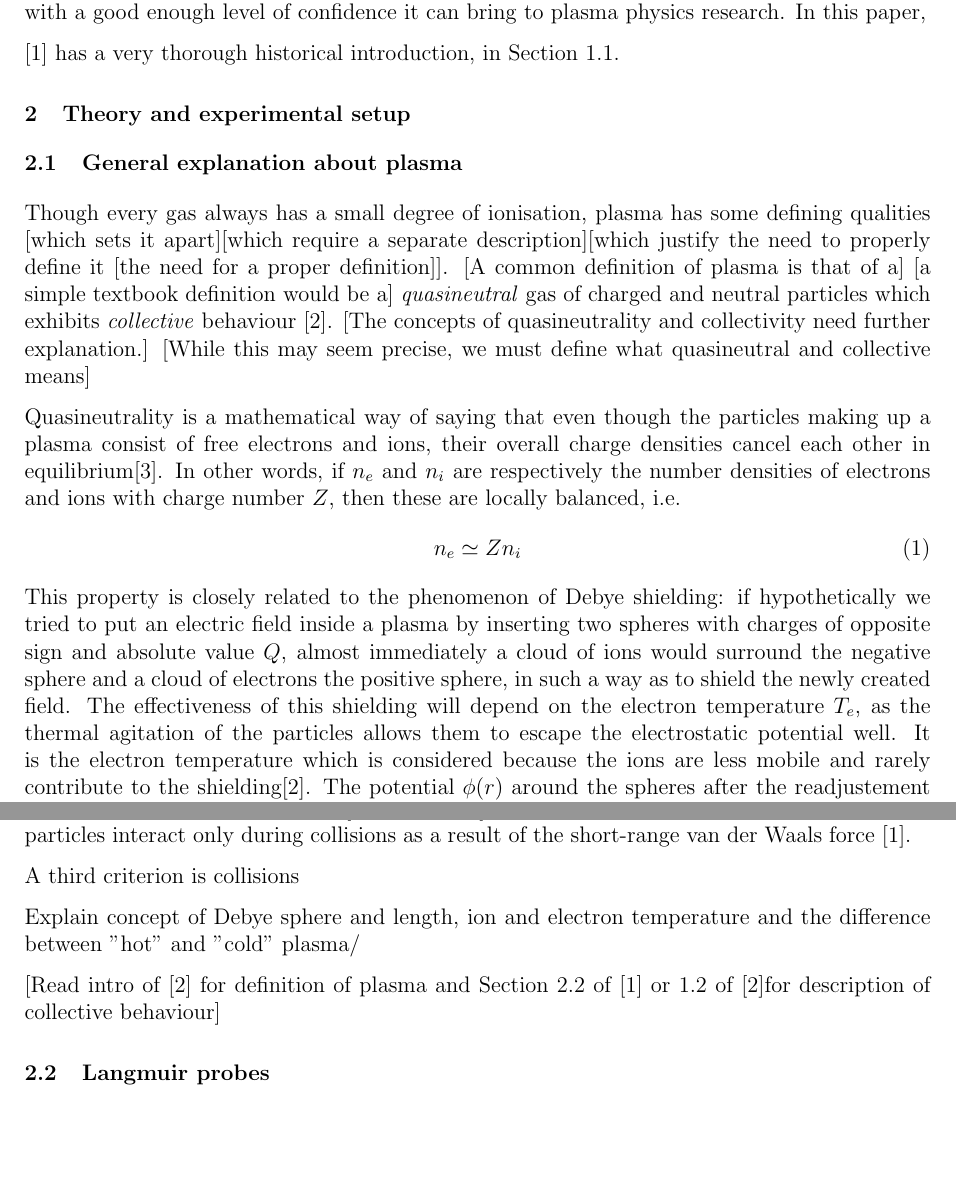
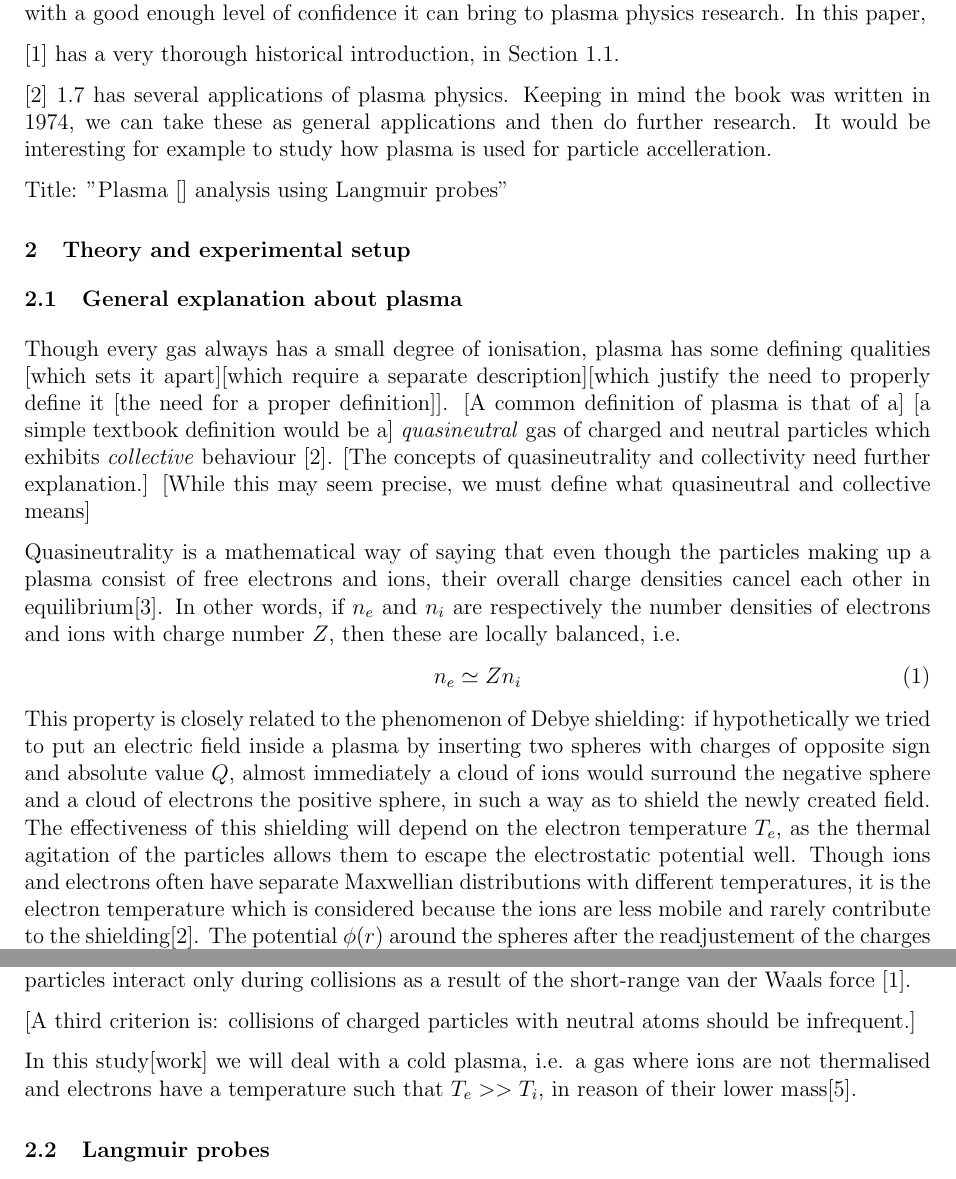
Before and after one commit to TomVdt/TPIII, a LaTeX document (02-plasma-1/rapport.tex, which reads 02-plasma-1/sections/0-introduction.tex, 02-plasma-1/sections/1-theory-exp-setup.tex): two parts of pages 1 and 2 of 4, joined at a grey line, cut so that both start at the same text, the shorter picture padded with empty space. Compiled offline with pdfLaTeX.

Commit message:
Terminée section 2.1

```diff
--- a/02-plasma-1/sections/0-introduction.tex
+++ b/02-plasma-1/sections/0-introduction.tex
@@ -3,3 +3,9 @@ Heating an ionised gas in your kitchen oven is widely considered a bad idea, but
 In this paper,
 
 \cite{piel_plasma_2017} has a very thorough historical introduction, in Section 1.1.
+
+\cite{chen_introduction_2006} 1.7 has several applications of plasma physics.
+Keeping in mind the book was written in 1974, we can take these as general applications and then do further research.
+It would be interesting for example to study how plasma is  used for particle accelleration.
+
+Title: "Plasma [] analysis using Langmuir probes"
--- a/02-plasma-1/sections/1-theory-exp-setup.tex
+++ b/02-plasma-1/sections/1-theory-exp-setup.tex
@@ -15,7 +15,7 @@ In other words, if $n_e$ and $n_i$ are respectively the number densities of elec
 This property is closely related to the phenomenon of Debye shielding:
 if hypothetically we tried to put an electric field inside a plasma by inserting two spheres with charges of opposite sign and absolute value $Q$, almost immediately a cloud of ions would surround the negative sphere and a cloud of electrons the positive sphere, in such a way as to shield the newly created field.
 The effectiveness of this shielding will depend on the electron temperature $T_e$, as the thermal agitation of the particles allows them to escape the electrostatic potential well.
-It is the electron temperature which is considered because the ions are less mobile and rarely contribute to the shielding\cite{chen_introduction_1990}.
+Though ions and electrons often have separate Maxwellian distributions with different temperatures, it is the electron temperature which is considered because the ions are less mobile and rarely contribute to the shielding\cite{chen_introduction_2006}.
 The potential $\phi(r)$ around the spheres after the readjustement of the charges has taken place can be calculated \cite{sanjines_notice_2014}:
 \begin{equation}
     \phi(r) = \frac{Q}{4\pi \epsilon_0 r} e^{-r / \lambda_d} \quad \mathrm{with} \quad \lambda_d = \sqrt{\frac{\epsilon_0 K_B T_e}{n_0 e^2}}
@@ -28,14 +28,11 @@ The term collective behaviour refers instead to the fact that as the charged par
 These fields can then affect other charged particles far away\footnotemark, which means that plasmas show a \emph{simultaneous} response of many particles to an external stimulus\footnotemark.
 This is [very different] from the behaviour of a neutral gas, in which particles interact only during collisions as a result of the short-range van der Waals force \cite{piel_plasma_2017}.
-\footnotetext{On peut mettre ici une description de l'action des champs sur des volumes de plasma, Section 1.2 \cite{chen_introduction_1990}.}
+\footnotetext{On peut mettre ici une description de l'action des champs sur des volumes de plasma, Section 1.2 \cite{chen_introduction_2006}.}
 \footnotetext{Alternatively, "macroscopic fields usually dominate over short-lived microscopic fluctuations".}
 
+[A third criterion is: collisions of charged particles with neutral atoms should be infrequent.]
 
-A third criterion is collisions
-
-Explain concept of Debye sphere and length, ion and electron temperature and the difference between "hot" and "cold" plasma/
-
-[Read intro of \cite{chen_introduction_1990} for definition of plasma and Section 2.2 of \cite{piel_plasma_2017} or 1.2 of \cite{chen_introduction_1990}for description of collective behaviour]
+In this study[work] we will deal with a cold plasma, i.e. a gas where ions are not thermalised and electrons have a temperature such that $T_e >> T_i$, in reason of their lower mass\cite{bagnato_notice_2019}.
 
 \subsection{Langmuir probes}
 \paragraph{How they work}
```
Also changed, not shown: 02-plasma-1/bibliography/bibliography.bib (+6 -11 lines), 02-plasma-1/sections/1-theory-exp-setup.tex (4 more changed lines).
